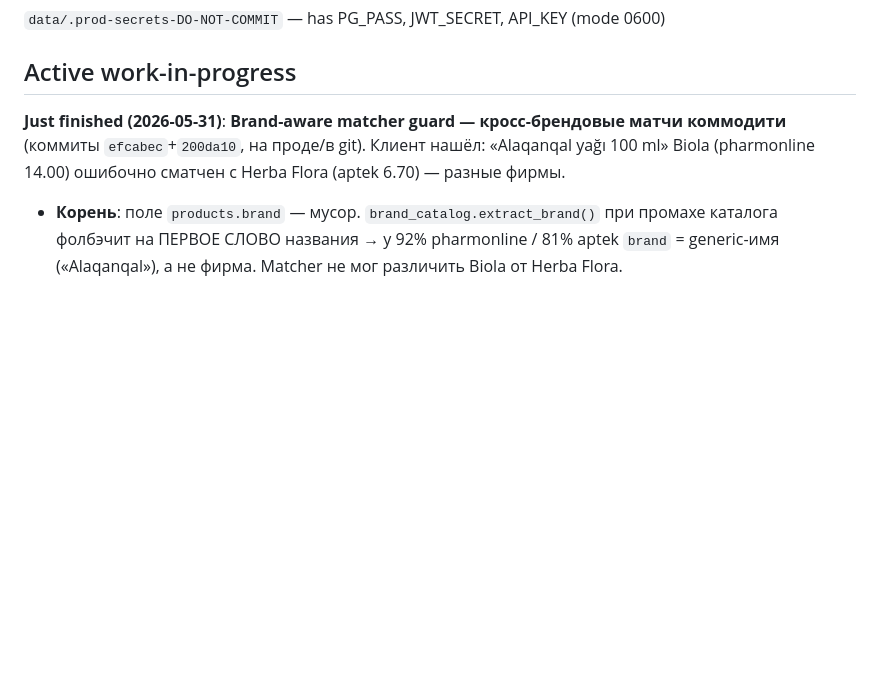
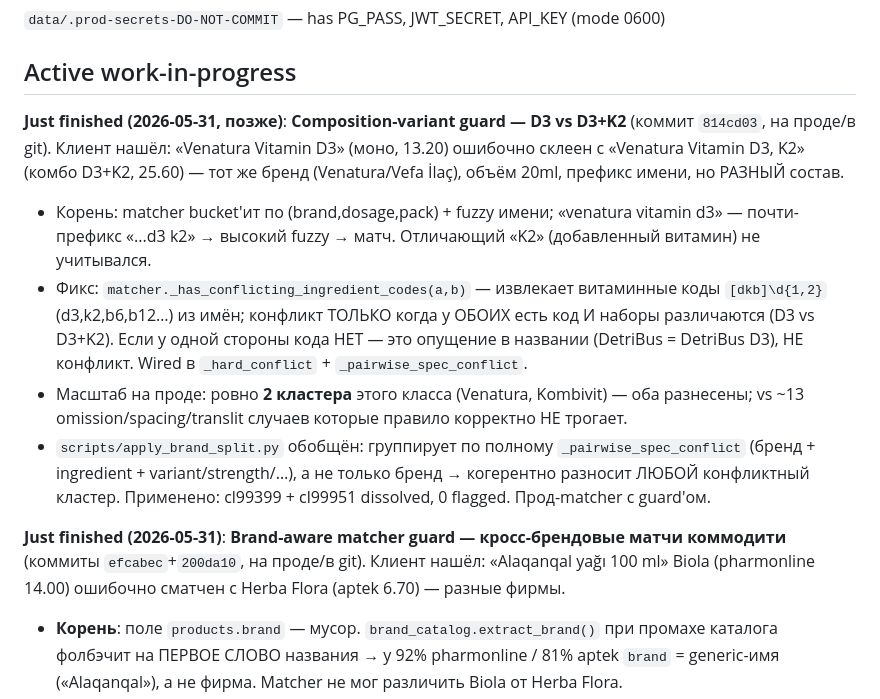
Before and after one commit to rashadoni/pharmacy-monitor, a Markdown page: CLAUDE.md, the part around the change. Drawn GitHub-style; blank space fills up the shorter version.

Commit message:
docs: composition-variant guard (D3 vs D3+K2)
Co-Authored-By: Claude Opus 4.8 <noreply@anthropic.com>

```diff
--- a/CLAUDE.md
+++ b/CLAUDE.md
@@ -69,6 +69,12 @@ When confirming a UI change via screenshot (browser MCP, computer-use, screensho
 `data/.prod-secrets-DO-NOT-COMMIT` — has PG_PASS, JWT_SECRET, API_KEY (mode 0600)
 
 ## Active work-in-progress
+
+**Just finished (2026-05-31, позже)**: **Composition-variant guard — D3 vs D3+K2** (коммит `814cd03`, на проде/в git). Клиент нашёл: «Venatura Vitamin D3» (моно, 13.20) ошибочно склеен с «Venatura Vitamin D3, K2» (комбо D3+K2, 25.60) — тот же бренд (Venatura/Vefa İlaç), объём 20ml, префикс имени, но РАЗНЫЙ состав.
+- Корень: matcher bucket'ит по (brand,dosage,pack) + fuzzy имени; «venatura vitamin d3» — почти-префикс «...d3 k2» → высокий fuzzy → матч. Отличающий «K2» (добавленный витамин) не учитывался.
+- Фикс: `matcher._has_conflicting_ingredient_codes(a,b)` — извлекает витаминные коды `[dkb]\d{1,2}` (d3,k2,b6,b12…) из имён; конфликт ТОЛЬКО когда у ОБОИХ есть код И наборы различаются (D3 vs D3+K2). Если у одной стороны кода НЕТ — это опущение в названии (DetriBus = DetriBus D3), НЕ конфликт. Wired в `_hard_conflict` + `_pairwise_spec_conflict`.
+- Масштаб на проде: ровно **2 кластера** этого класса (Venatura, Kombivit) — оба разнесены; vs ~13 omission/spacing/translit случаев которые правило корректно НЕ трогает.
+- `scripts/apply_brand_split.py` обобщён: группирует по полному `_pairwise_spec_conflict` (бренд + ingredient + variant/strength/…), а не только бренд → когерентно разносит ЛЮБОЙ конфликтный кластер. Применено: cl99399 + cl99951 dissolved, 0 flagged. Прод-matcher с guard'ом.
 
 **Just finished (2026-05-31)**: **Brand-aware matcher guard — кросс-брендовые матчи коммодити** (коммиты `efcabec`+`200da10`, на проде/в git). Клиент нашёл: «Alaqanqal yağı 100 ml» Biola (pharmonline 14.00) ошибочно сматчен с Herba Flora (aptek 6.70) — разные фирмы.
 - **Корень**: поле `products.brand` — мусор. `brand_catalog.extract_brand()` при промахе каталога фолбэчит на ПЕРВОЕ СЛОВО названия → у 92% pharmonline / 81% aptek `brand` = generic-имя («Alaqanqal»), а не фирма. Matcher не мог различить Biola от Herba Flora.
```
